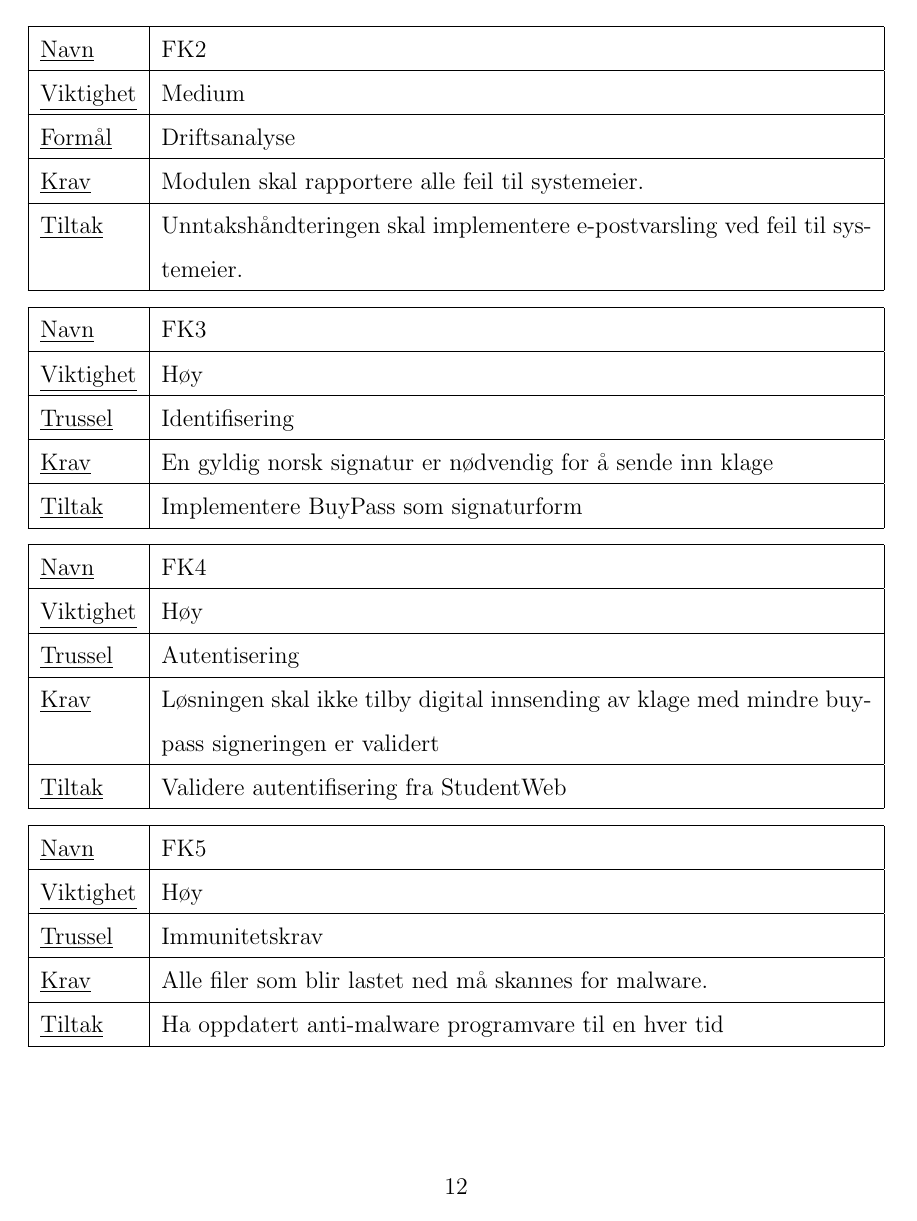
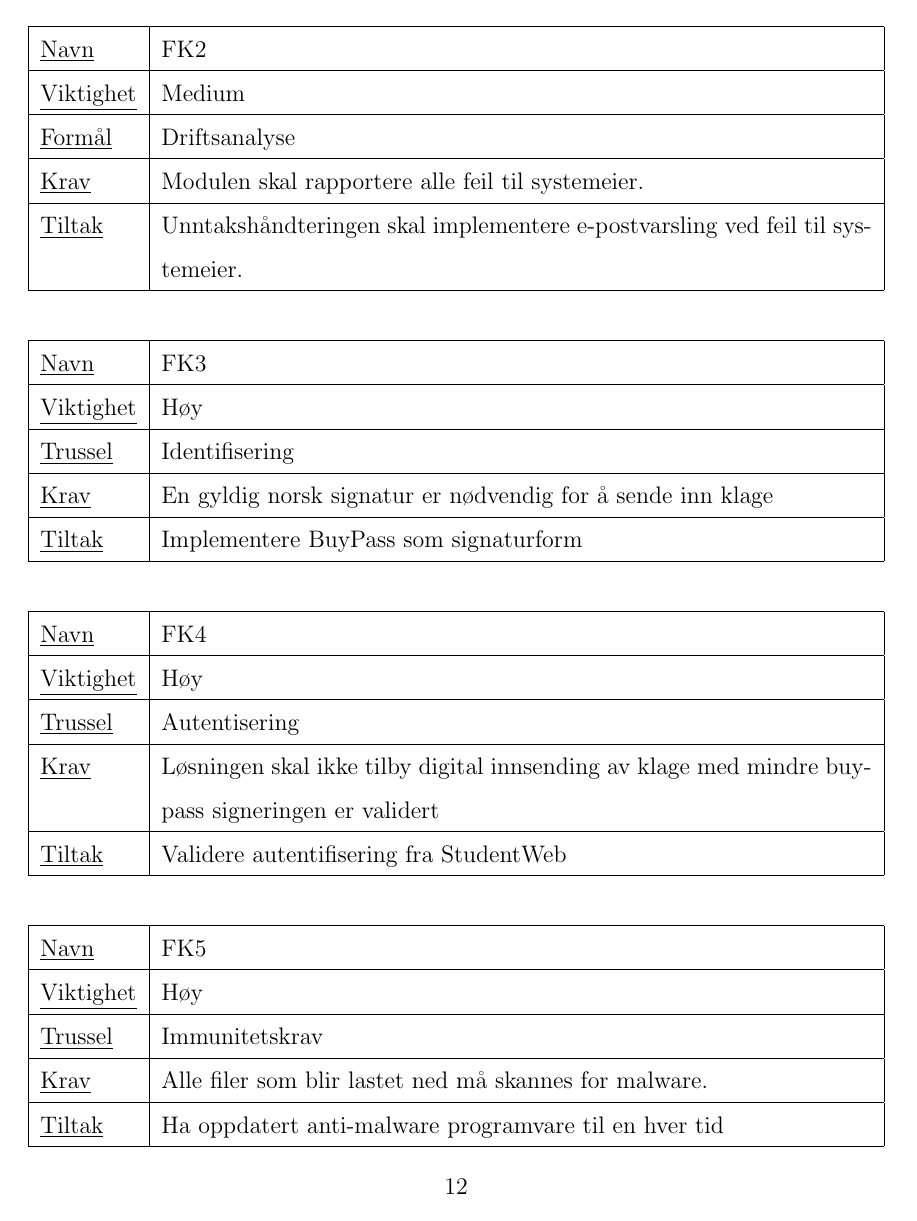
Before and after one commit to harahauk/TDT4175, a LaTeX document (Rapport.tex, which reads krav.tex): page 12 of 19. The pictures show the PDF file Rapport.pdf that the author committed with the source.

Commit message:
spacing added to requirements

```diff
--- a/krav.tex
+++ b/krav.tex
@@ -70,6 +70,8 @@ implementasjonen av systemet.
   \underline{Tiltak} & Implementere en modul til StudentWeb som støtter digital klageinnsending \\ \hline
 \end{tabularx}
 
+\vfill
+
 \begin{tabularx}{\textwidth}{|l|X|}
   \hline
   \underline{Navn} & FK2 \\ \hline
@@ -78,6 +80,8 @@ implementasjonen av systemet.
   \underline{Krav} & Modulen skal rapportere alle feil til systemeier. \\ \hline
   \underline{Tiltak} & Unntakshåndteringen skal implementere e-postvarsling ved feil til systemeier. \\ \hline
 \end{tabularx}
+
+\vfill
 
 \begin{tabularx}{\textwidth}{|l|X|}
   \hline
@@ -88,6 +92,8 @@ implementasjonen av systemet.
   \underline{Tiltak} & Implementere BuyPass som signaturform \\ \hline
 \end{tabularx}
 
+\vfill
+
 \begin{tabularx}{\textwidth}{|l|X|}
   \hline
   \underline{Navn} & FK4 \\ \hline
@@ -96,6 +102,8 @@ implementasjonen av systemet.
   \underline{Krav} & Løsningen skal ikke tilby digital innsending av klage med mindre buypass signeringen er validert \\ \hline
   \underline{Tiltak} & Validere autentifisering fra StudentWeb \\ \hline
 \end{tabularx}
+
+\vfill
 
 \begin{tabularx}{\textwidth}{|l|X|}
   \hline
@@ -117,6 +125,8 @@ implementasjonen av systemet.
   \underline{Tiltak} & Det skal ikke implementeres mekanismer som åpner for større tilgangsnivå av informasjon enn før implementasjon \\ \hline
 \end{tabularx}
 
+\vfill
+
 \begin{tabularx}{\textwidth}{|l|X|}
   \hline
   \underline{Navn} & IFK2 \\ \hline
@@ -125,6 +135,8 @@ implementasjonen av systemet.
   \underline{Krav} & Implementasjon må kreve sikker kommunikasjon med eksterne tilbydere \\ \hline
   \underline{Tiltak} & Implementere punkt-til-punkt kryptering mot systemene det integreres mot \\ \hline
 \end{tabularx}
+
+\vfill
 
 \begin{tabularx}{\textwidth}{|l|X|}
   \hline
@@ -135,6 +147,8 @@ implementasjonen av systemet.
   \underline{Tiltak} & Alle unntak og feil skal håndteres, "stacktrace" skjules for bruker og systemeier varsles. \\ \hline
 \end{tabularx}
 
+\vfill
+
 \begin{tabularx}{\textwidth}{|l|X|}
   \hline
   \underline{Navn} & IFK4 \\ \hline
@@ -143,6 +157,8 @@ implementasjonen av systemet.
   \underline{Krav} & Implementasjonen skal ikke kunne korrumpere informasjon i datagrunnlaget (FS) \\ \hline
   \underline{Tiltak} & Klageinnsendingsmodulen vil ha begrenset lesetilgang til relevante posteringer i datagrunnlaget og skrivetilgang bare hvor relevant. \\ \hline
 \end{tabularx}
+
+\vfill
 
 \begin{tabularx}{\textwidth}{|l|X|}
   \hline
@@ -154,6 +170,8 @@ implementasjonen av systemet.
   eksponert uten at forhåndskrav som f.eks.\ autentifisering er gjennomført av bruker. \\ \hline
 \end{tabularx}
 
+\vfill
+
 \begin{tabularx}{\textwidth}{|l|X|}
   \hline
   \underline{Navn} & IFK5 \\ \hline
@@ -163,6 +181,8 @@ implementasjonen av systemet.
   \underline{Tiltak} & Datagrunnlaget skal kreve at innsyn krever at brukeren som krever innsyn enten er den som har lagt inn klage eller saksbehandler tildelt relevant sak. \\ \hline
 \end{tabularx}
 
+\vfill
+
 \begin{tabularx}{\textwidth}{|l|X|}
   \hline
   \underline{Navn} & IFK6 \\ \hline
```
Also changed, not shown: risikoanalyse.tex (+1 -1 lines), Rapport.pdf.
